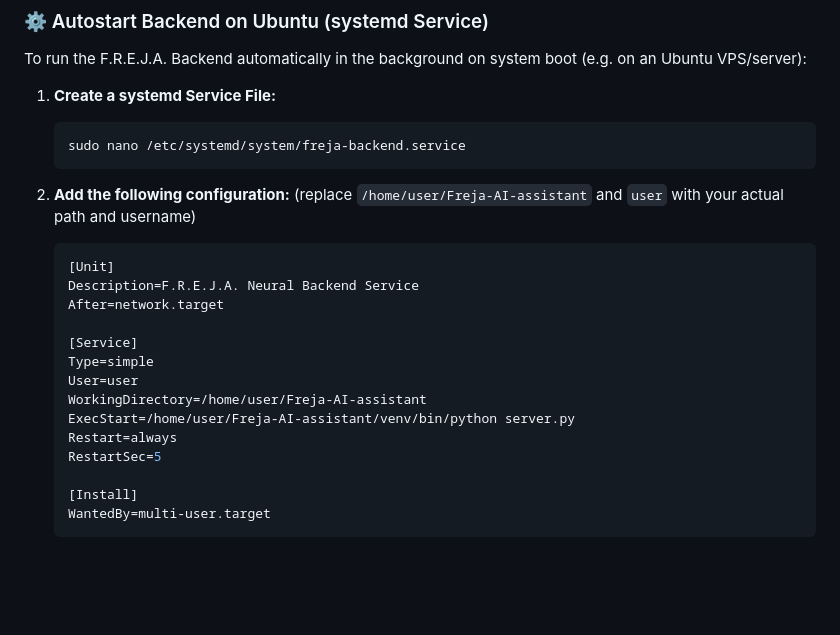
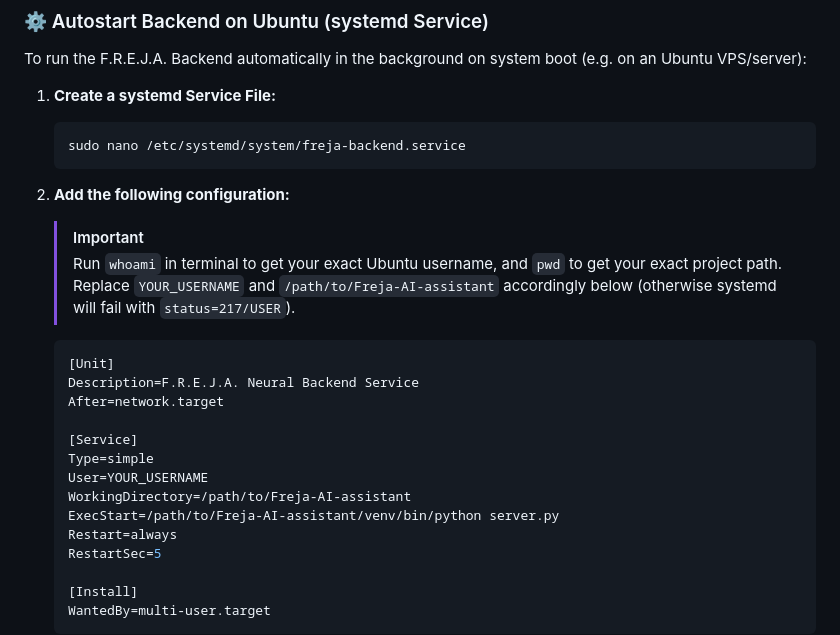
Before and after one commit to anderssjoeberg75/Freja-AI-assistant, a Markdown page: README.md, the part around the change. Rendered like a GitHub page; blank space fills up the shorter version.

Commit message:
docs: clarify username and path replacement for systemd status=217/USER error

````diff
--- a/README.md
+++ b/README.md
@@ -89,7 +89,10 @@ To run the F.R.E.J.A. Backend automatically in the background on system boot (e.
    sudo nano /etc/systemd/system/freja-backend.service
    ```
 
-2. **Add the following configuration:** (replace `/home/user/Freja-AI-assistant` and `user` with your actual path and username)
+2. **Add the following configuration:**
+   > [!IMPORTANT]
+   > Run `whoami` in terminal to get your exact Ubuntu username, and `pwd` to get your exact project path. Replace `YOUR_USERNAME` and `/path/to/Freja-AI-assistant` accordingly below (otherwise systemd will fail with `status=217/USER`).
+
    ```ini
    [Unit]
    Description=F.R.E.J.A. Neural Backend Service
@@ -97,9 +100,9 @@ To run the F.R.E.J.A. Backend automatically in the background on system boot (e.
 
    [Service]
    Type=simple
-   User=user
-   WorkingDirectory=/home/user/Freja-AI-assistant
-   ExecStart=/home/user/Freja-AI-assistant/venv/bin/python server.py
+   User=YOUR_USERNAME
+   WorkingDirectory=/path/to/Freja-AI-assistant
+   ExecStart=/path/to/Freja-AI-assistant/venv/bin/python server.py
    Restart=always
    RestartSec=5
 
````
